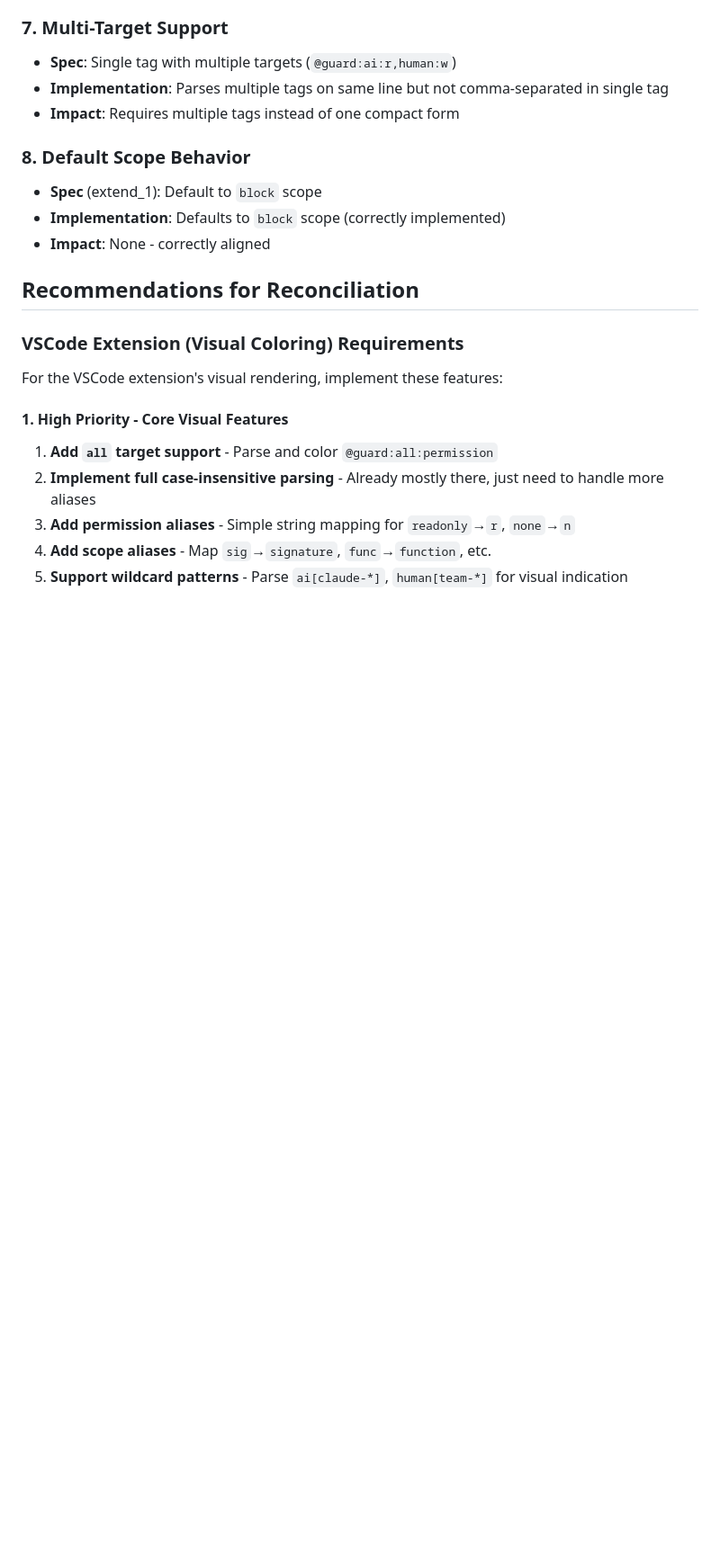
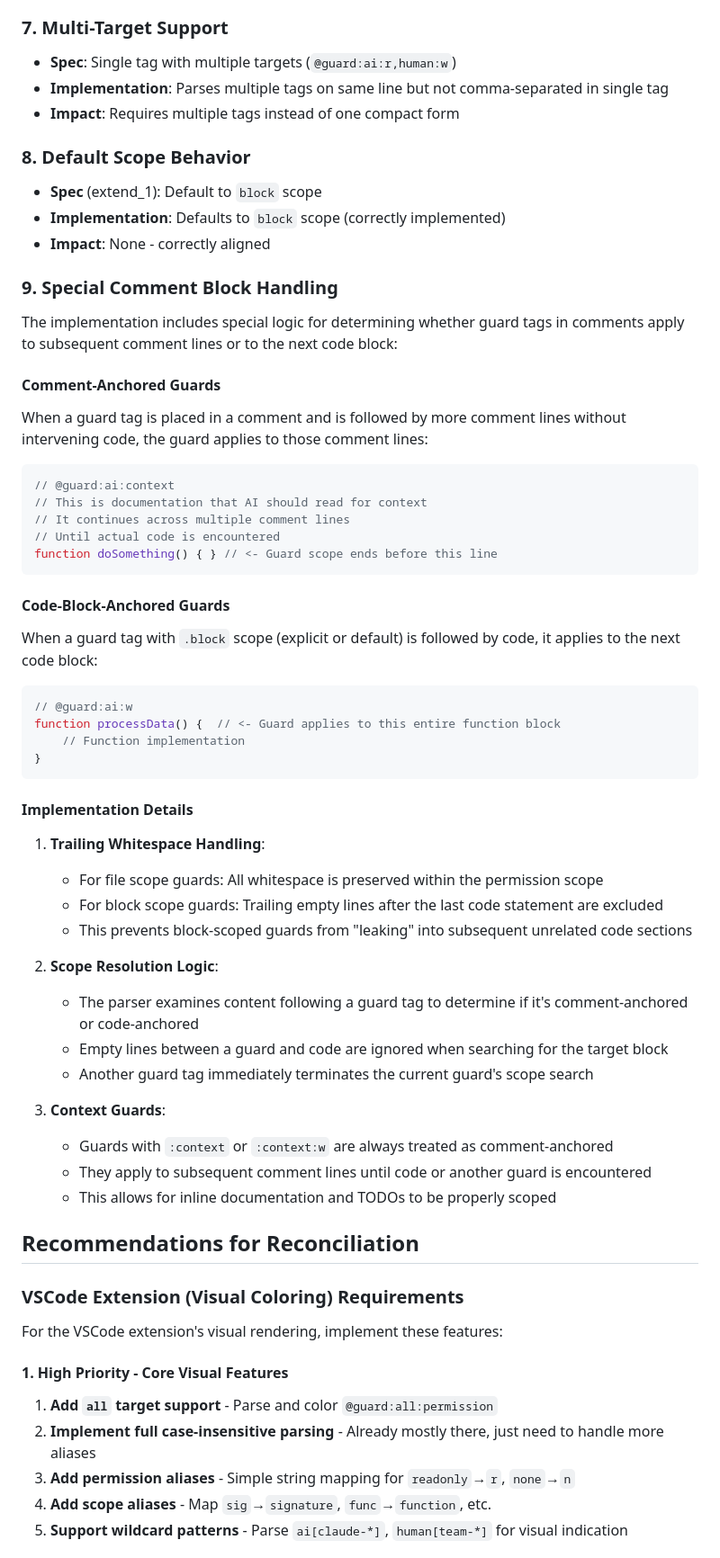
Before and after one commit to TuMee-Dev/TuMee-CodeGuard-vscode-plugin, a Markdown page: docs/guard-tag-format-analysis.md, the part around the change. Shown at 90% size. Rendered like a GitHub page; blank space fills up the shorter version.

Commit message:
feat(guard-tags): add special handling for comment-anchored and code-block-anchored guards with detailed implementation notes

````diff
--- a/docs/guard-tag-format-analysis.md
+++ b/docs/guard-tag-format-analysis.md
@@ -185,6 +185,44 @@ financial/** @guard:ai[finance-certified]:r[approval=finance-team]
 - **Spec** (extend_1): Default to `block` scope
 - **Implementation**: Defaults to `block` scope (correctly implemented)
 - **Impact**: None - correctly aligned
+
+### 9. Special Comment Block Handling
+The implementation includes special logic for determining whether guard tags in comments apply to subsequent comment lines or to the next code block:
+
+#### Comment-Anchored Guards
+When a guard tag is placed in a comment and is followed by more comment lines without intervening code, the guard applies to those comment lines:
+```javascript
+// @guard:ai:context
+// This is documentation that AI should read for context
+// It continues across multiple comment lines
+// Until actual code is encountered
+function doSomething() { } // <- Guard scope ends before this line
+```
+
+#### Code-Block-Anchored Guards
+When a guard tag with `.block` scope (explicit or default) is followed by code, it applies to the next code block:
+```javascript
+// @guard:ai:w
+function processData() {  // <- Guard applies to this entire function block
+    // Function implementation
+}
+```
+
+#### Implementation Details
+1. **Trailing Whitespace Handling**:
+   - For file scope guards: All whitespace is preserved within the permission scope
+   - For block scope guards: Trailing empty lines after the last code statement are excluded
+   - This prevents block-scoped guards from "leaking" into subsequent unrelated code sections
+
+2. **Scope Resolution Logic**:
+   - The parser examines content following a guard tag to determine if it's comment-anchored or code-anchored
+   - Empty lines between a guard and code are ignored when searching for the target block
+   - Another guard tag immediately terminates the current guard's scope search
+
+3. **Context Guards**:
+   - Guards with `:context` or `:context:w` are always treated as comment-anchored
+   - They apply to subsequent comment lines until code or another guard is encountered
+   - This allows for inline documentation and TODOs to be properly scoped
 
 ## Recommendations for Reconciliation
 
````
